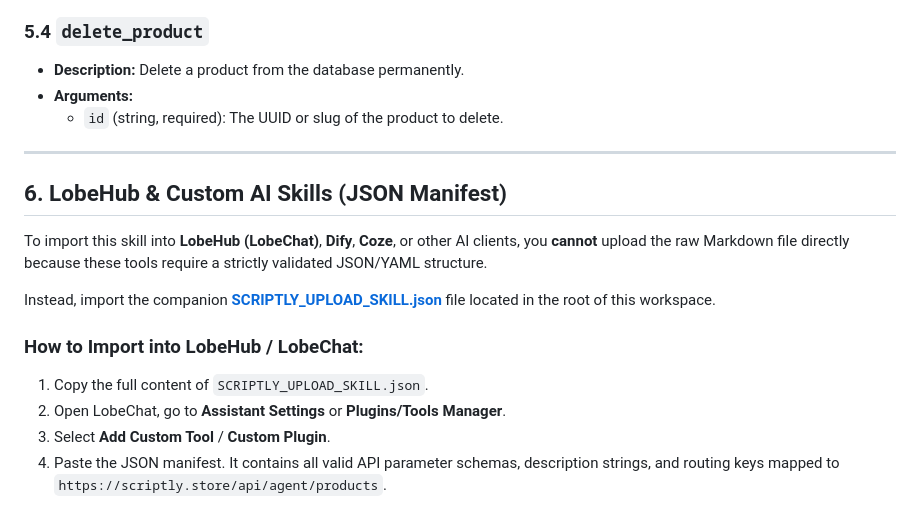
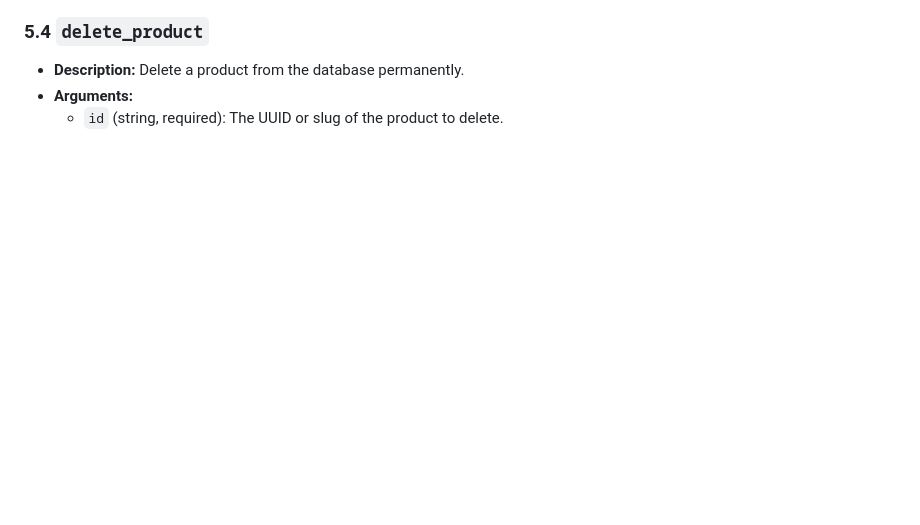
Before and after one commit to SH20RAJ/scriptly-codes, a Markdown page: SCRIPTLY_UPLOAD_SKILL.md, the part around the change. Drawn GitHub-style; blank space fills up the shorter version.

Commit message:
docs: remove instructions for importing JSON manifest into external AI platforms

```diff
--- a/SCRIPTLY_UPLOAD_SKILL.md
+++ b/SCRIPTLY_UPLOAD_SKILL.md
@@ -162,17 +162,3 @@ The platform hosts an MCP server at `https://scriptly.store/api/agents/mcp` allo
 * **Description:** Delete a product from the database permanently.
 * **Arguments:**
   * `id` (string, required): The UUID or slug of the product to delete.
-
-
----
-
-## 6. LobeHub & Custom AI Skills (JSON Manifest)
-To import this skill into **LobeHub (LobeChat)**, **Dify**, **Coze**, or other AI clients, you **cannot** upload the raw Markdown file directly because these tools require a strictly validated JSON/YAML structure.
-
-Instead, import the companion **[SCRIPTLY_UPLOAD_SKILL.json](file:///Users/shaswatraj/Desktop/earn/scriptly-codes/SCRIPTLY_UPLOAD_SKILL.json)** file located in the root of this workspace.
-
-### How to Import into LobeHub / LobeChat:
-1. Copy the full content of `SCRIPTLY_UPLOAD_SKILL.json`.
-2. Open LobeChat, go to **Assistant Settings** or **Plugins/Tools Manager**.
-3. Select **Add Custom Tool** / **Custom Plugin**.
-4. Paste the JSON manifest. It contains all valid API parameter schemas, description strings, and routing keys mapped to `https://scriptly.store/api/agent/products`.
```
